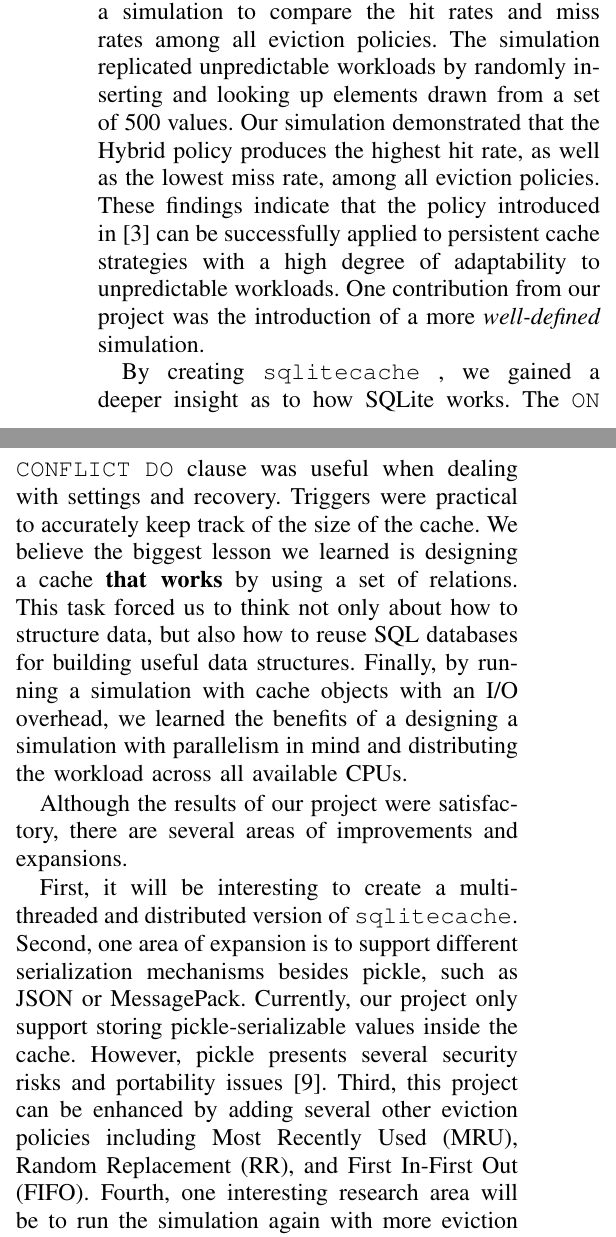
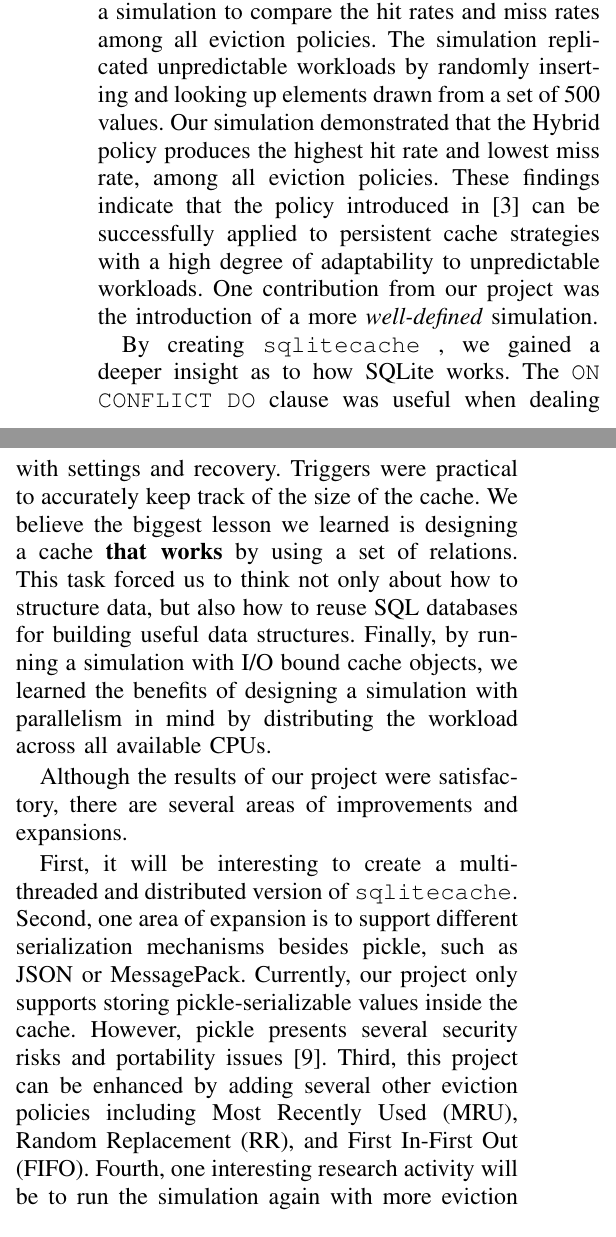
Before and after one commit to ChristoferBerruz/sqlitecache_project_report, a LaTeX paper (report.tex, which reads conclusion.tex): two parts of the columns of page 10 of 11, joined at a grey line, cut so that both start at the same text. Compiled offline with pdfLaTeX; a missing font is replaced by an installed copy or a similar font; a LaTeX package or settings file that is missing is left out.

Commit message:
Reviewed conclusion

```diff
--- a/conclusion.tex
+++ b/conclusion.tex
@@ -25,8 +25,7 @@ among all eviction policies. The simulation
 replicated unpredictable workloads by randomly inserting
 and looking up elements drawn from a set of 500 values.
 Our simulation demonstrated that the Hybrid policy
-produces the highest hit rate, as well
-as the lowest miss rate, among all eviction policies.
+produces the highest hit rate and lowest miss rate, among all eviction policies.
 These findings indicate that the policy introduced in~\cite{shah2023ImprovedCacheEviction}
 can be successfully applied to persistent cache strategies
 with a high degree of adaptability to unpredictable workloads.
@@ -44,10 +43,9 @@ a set of relations. This task forced us to think
 not only about how to structure data, but also how to
 reuse SQL databases for building useful data structures.
 Finally, by
-running a simulation with cache objects
-with an I/O overhead, we learned the benefits
-of a designing a simulation with parallelism in mind
-and distributing the workload across all
+running a simulation with I/O bound cache objects, we learned the benefits
+of designing a simulation with parallelism in mind
+by distributing the workload across all
 available CPUs.
 
 Although the results of our project were satisfactory,
@@ -58,14 +56,14 @@ distributed version of \sqlitecache.
 Second, one area of expansion is to support different
 serialization mechanisms besides pickle, such as JSON or
 MessagePack.
-Currently, our project only support storing pickle-serializable
+Currently, our project only supports storing pickle-serializable
 values inside the cache. However, pickle presents
 several security risks and portability issues~\cite{arjancodesPickle}.
 Third, this project can be enhanced by adding
 several other eviction policies including
 Most Recently Used (MRU), Random Replacement (RR),
 and First In-First Out (FIFO). Fourth,
-one interesting research area will be to run
+one interesting research activity will be to run
 the simulation again with more eviction policies.
 Finally, during our simulations, we hardcoded
 the values for the counter threshold $T$ and TTL $\tau$
```
